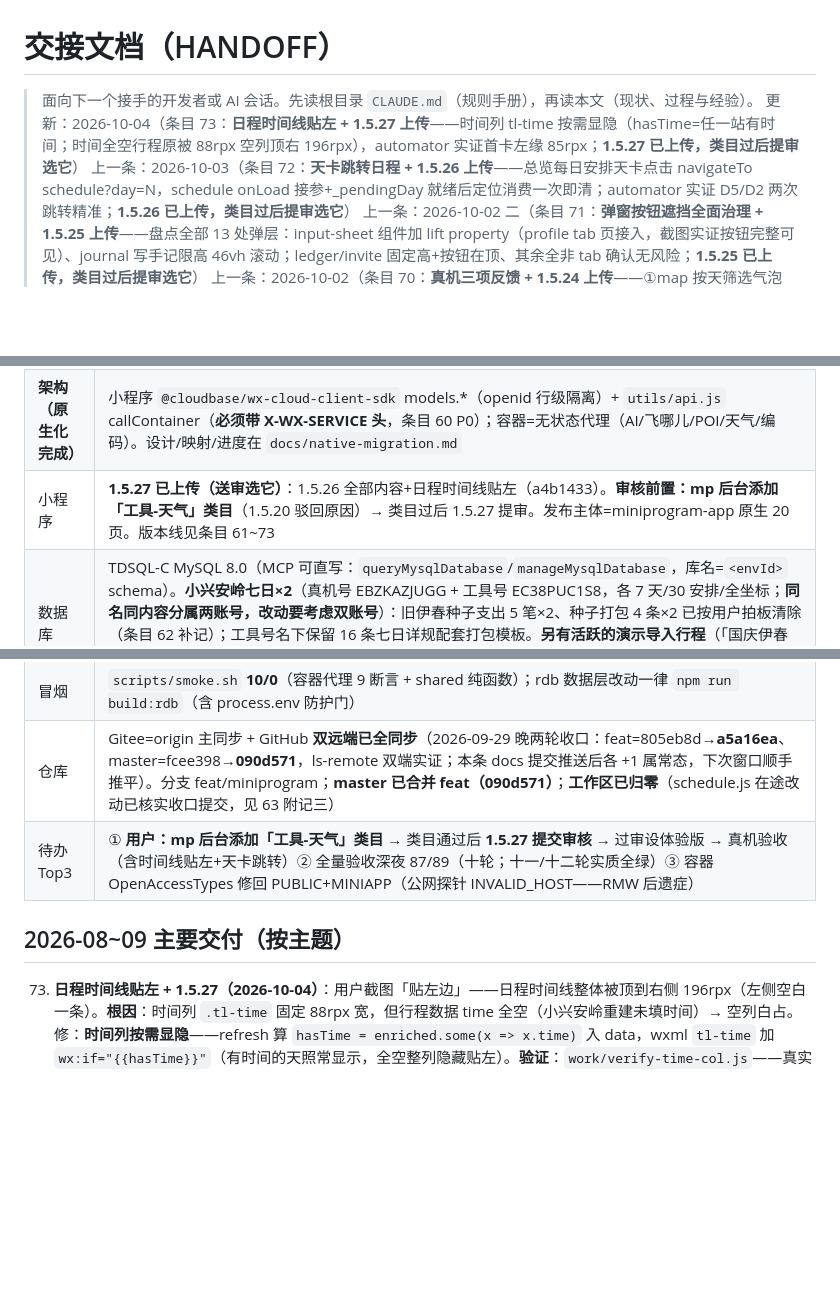
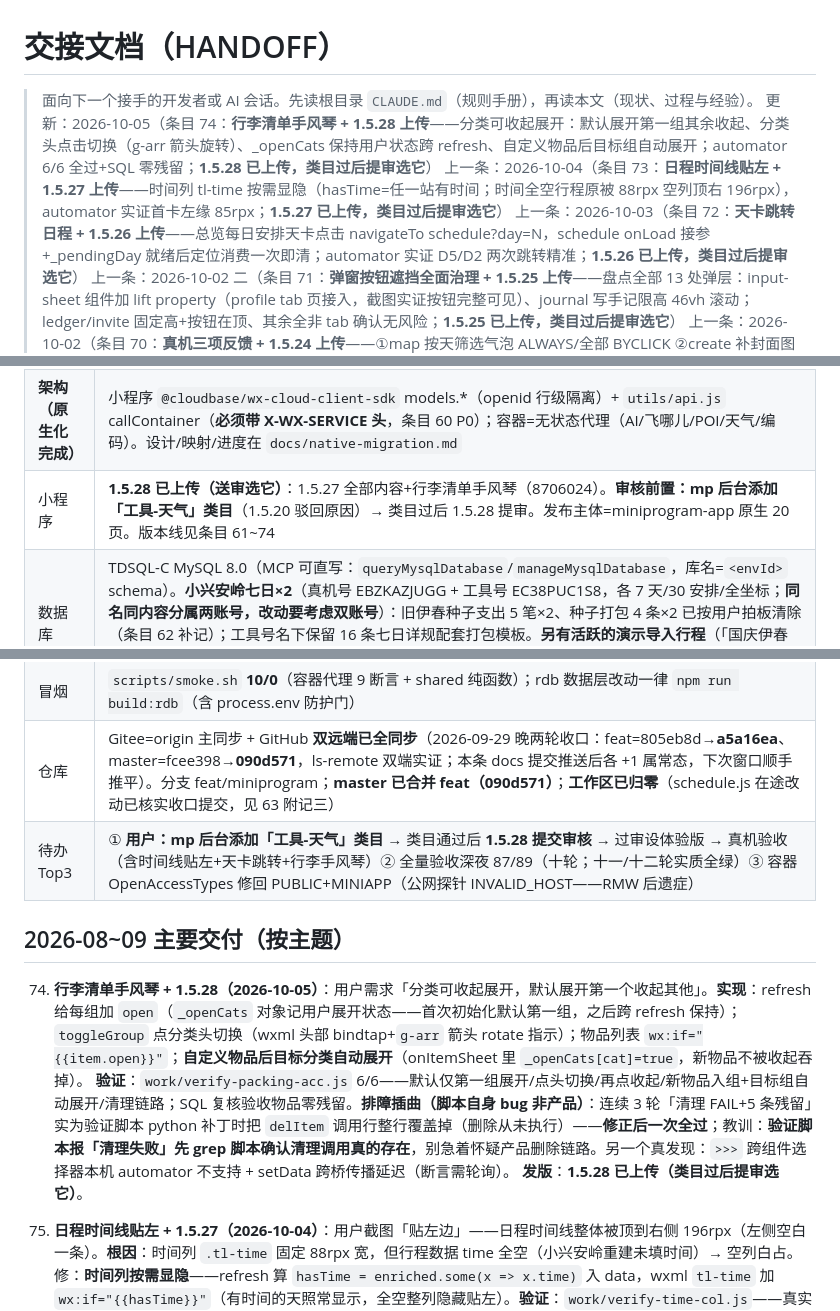
Before and after one commit to icecolaa/go-trip, a Markdown page: docs/HANDOFF.md, 3 parts joined by grey strips. Rendered like a GitHub page; blank space fills up the shorter version.

Commit message:
docs: 条目 74（行李清单手风琴+1.5.28 上传）——手风琴实现/脚本清理误删插曲/zero 残留入册；版本行/待办同步

```diff
--- a/docs/HANDOFF.md
+++ b/docs/HANDOFF.md
@@ -1,7 +1,8 @@
 # 交接文档（HANDOFF）
 
 > 面向下一个接手的开发者或 AI 会话。先读根目录 `CLAUDE.md`（规则手册），再读本文（现状、过程与经验）。
-> 更新：2026-10-04（条目 73：**日程时间线贴左 + 1.5.27 上传**——时间列 tl-time 按需显隐（hasTime=任一站有时间；时间全空行程原被 88rpx 空列顶右 196rpx），automator 实证首卡左缘 85rpx；**1.5.27 已上传，类目过后提审选它**）
+> 更新：2026-10-05（条目 74：**行李清单手风琴 + 1.5.28 上传**——分类可收起展开：默认展开第一组其余收起、分类头点击切换（g-arr 箭头旋转）、_openCats 保持用户状态跨 refresh、自定义物品后目标组自动展开；automator 6/6 全过+SQL 零残留；**1.5.28 已上传，类目过后提审选它**）
+> 上一条：2026-10-04（条目 73：**日程时间线贴左 + 1.5.27 上传**——时间列 tl-time 按需显隐（hasTime=任一站有时间；时间全空行程原被 88rpx 空列顶右 196rpx），automator 实证首卡左缘 85rpx；**1.5.27 已上传，类目过后提审选它**）
 > 上一条：2026-10-03（条目 72：**天卡跳转日程 + 1.5.26 上传**——总览每日安排天卡点击 navigateTo schedule?day=N，schedule onLoad 接参+_pendingDay 就绪后定位消费一次即清；automator 实证 D5/D2 两次跳转精准；**1.5.26 已上传，类目过后提审选它**）
 > 上一条：2026-10-02 二（条目 71：**弹窗按钮遮挡全面治理 + 1.5.25 上传**——盘点全部 13 处弹层：input-sheet 组件加 lift property（profile tab 页接入，截图实证按钮完整可见）、journal 写手记限高 46vh 滚动；ledger/invite 固定高+按钮在顶、其余全非 tab 确认无风险；**1.5.25 已上传，类目过后提审选它**）
 > 上一条：2026-10-02（条目 70：**真机三项反馈 + 1.5.24 上传**——①map 按天筛选气泡 ALWAYS/全部 BYCLICK ②create 补封面图上传（可选，storage.uploadImage→fileID 随 createTrip 落库，store 透传补 coverImage）③home 编辑卡片弹层被 tabBar 遮挡：内容限高 46vh 滚动+**tab 页 sheet 底部抬到 tabBar 上方**（home/profile 页面级，z-index 之外的第二层修复）；automator 6/6 全过；**1.5.24 已上传，类目过后提审选它**）
@@ -36,14 +37,18 @@
 |---|---|
 | **生产环境** | CloudBase `gotrip-d1gb187o991f5260a`（个人版，付费至 2027-03-25）。云托管 gotrip 容器 = **gotrip-021 无状态代理**（2026-09-29 部署，**天气改高德主链路**：geocode 任意地名→adcode→weatherInfo，伊春真实命中；EnvParams 10 键/MaxNum=1 RMW 保留；⚠️ OpenAccessTypes 被 deploy 被动带回 OA——待顺手修回 PUBLIC+MINIAPP，身份门不受影响），`/health` 探针 `{"ok":true,"db":"none","mode":"proxy"}`。公网开着（Web 直连需要）。feat 分支=1.5.16 全部修复（见「仓库」行同步状态） |
 | **架构（原生化完成）** | 小程序 `@cloudbase/wx-cloud-client-sdk` models.*（openid 行级隔离）+ `utils/api.js` callContainer（**必须带 X-WX-SERVICE 头**，条目 60 P0）；容器=无状态代理（AI/飞哪儿/POI/天气/编码）。设计/映射/进度在 `docs/native-migration.md` |
-| 小程序 | **1.5.27 已上传（送审选它）**：1.5.26 全部内容+日程时间线贴左（a4b1433）。**审核前置：mp 后台添加「工具-天气」类目**（1.5.20 驳回原因）→ 类目过后 1.5.27 提审。发布主体=miniprogram-app 原生 20 页。版本线见条目 61~73 |
+| 小程序 | **1.5.28 已上传（送审选它）**：1.5.27 全部内容+行李清单手风琴（8706024）。**审核前置：mp 后台添加「工具-天气」类目**（1.5.20 驳回原因）→ 类目过后 1.5.28 提审。发布主体=miniprogram-app 原生 20 页。版本线见条目 61~74 |
 | 数据库 | TDSQL-C MySQL 8.0（MCP 可直写：`queryMysqlDatabase`/`manageMysqlDatabase`，库名=`<envId>` schema）。**小兴安岭七日×2**（真机号 EBZKAZJUGG + 工具号 EC38PUC1S8，各 7 天/30 安排/全坐标；**同名同内容分属两账号，改动要考虑双账号**）：旧伊春种子支出 5 笔×2、种子打包 4 条×2 已按用户拍板清除（条目 62 补记）；工具号名下保留 16 条七日详规配套打包模板。**另有活跃的演示导入行程**（「国庆伊春深度游」×3，分属两个其它 openid，随 importDemo 生成）——正常业务数据，清理时**必须按 _id 精确删**，严禁按 title/金额模糊匹配 |
 | 验收 | `work/accept-0929.js` **12 段**分段自愈框架（ONLY=段选重跑；段失败自动重启工具重放）。**八轮（1001，1.5.20 送审后复验）：89/89 一次全绿、console 零错误——历史首次单次跑完**；七轮 46/46+首轮六段全绿；六轮 39→53→58→70→79→78。**已入册断言**：假胶囊移除（S1）、合规 ai 页不可达（S3/S9）、helper 攻略导入文案（S11）。**清进程 taskkill 重启比 cli quit 彻底**。报告 acceptance/REPORT-native-0930.md（含八轮补记）；专项脚本 verify-weather-1515 / verify-overview-ui / verify-ai-removal / verify-capsule-fix。定时验收 automation-88c53b0a 每天 09:00。**跑后残留核查：七轮已 SQL 补跑（三表零残留）；八轮 S4/S6/S7/S12 自清理断言全过** |
 | 冒烟 | `scripts/smoke.sh` **10/0**（容器代理 9 断言 + shared 纯函数）；rdb 数据层改动一律 `npm run build:rdb`（含 process.env 防护门） |
 | 仓库 | Gitee=origin 主同步 + GitHub **双远端已全同步**（2026-09-29 晚两轮收口：feat=805eb8d→**a5a16ea**、master=fcee398→**090d571**，ls-remote 双端实证；本条 docs 提交推送后各 +1 属常态，下次窗口顺手推平）。分支 feat/miniprogram；**master 已合并 feat（090d571）**；**工作区已归零**（schedule.js 在途改动已核实收口提交，见 63 附记三） |
-| 待办 Top3 | ① **用户：mp 后台添加「工具-天气」类目** → 类目通过后 **1.5.27 提交审核** → 过审设体验版 → 真机验收（含时间线贴左+天卡跳转）② 全量验收深夜 87/89（十轮；十一/十二轮实质全绿）③ 容器 OpenAccessTypes 修回 PUBLIC+MINIAPP（公网探针 INVALID_HOST——RMW 后遗症） |
+| 待办 Top3 | ① **用户：mp 后台添加「工具-天气」类目** → 类目通过后 **1.5.28 提交审核** → 过审设体验版 → 真机验收（含时间线贴左+天卡跳转+行李手风琴）② 全量验收深夜 87/89（十轮；十一/十二轮实质全绿）③ 容器 OpenAccessTypes 修回 PUBLIC+MINIAPP（公网探针 INVALID_HOST——RMW 后遗症） |
 
 ## 2026-08~09 主要交付（按主题）
+
+74. **行李清单手风琴 + 1.5.28（2026-10-05）**：用户需求「分类可收起展开，默认展开第一个收起其他」。**实现**：refresh 给每组加 `open`（`_openCats` 对象记用户展开状态——首次初始化默认第一组，之后跨 refresh 保持）；`toggleGroup` 点分类头切换（wxml 头部 bindtap+`g-arr` 箭头 rotate 指示）；物品列表 `wx:if="{{item.open}}"`；**自定义物品后目标分类自动展开**（onItemSheet 里 `_openCats[cat]=true`，新物品不被收起吞掉）。
+    **验证**：`work/verify-packing-acc.js` 6/6——默认仅第一组展开/点头切换/再点收起/新物品入组+目标组自动展开/清理链路；SQL 复核验收物品零残留。**排障插曲（脚本自身 bug 非产品）**：连续 3 轮「清理 FAIL+5 条残留」实为验证脚本 python 补丁时把 `delItem` 调用行整行覆盖掉（删除从未执行）——**修正后一次全过**；教训：**验证脚本报「清理失败」先 grep 脚本确认清理调用真的存在**，别急着怀疑产品删除链路。另一个真发现：`>>>` 跨组件选择器本机 automator 不支持 + setData 跨桥传播延迟（断言需轮询）。
+    **发版**：**1.5.28 已上传（类目过后提审选它）**。
 
 73. **日程时间线贴左 + 1.5.27（2026-10-04）**：用户截图「贴左边」——日程时间线整体被顶到右侧 196rpx（左侧空白一条）。**根因**：时间列 `.tl-time` 固定 88rpx 宽，但行程数据 time 全空（小兴安岭重建未填时间）→ 空列白占。修：**时间列按需显隐**——refresh 算 `hasTime = enriched.some(x => x.time)` 入 data，wxml `tl-time` 加 `wx:if="{{hasTime}}"`（有时间的天照常显示，全空整列隐藏贴左）。**验证**：`work/verify-time-col.js`——真实路径（home→openTrip→schedule）hasTime=false + 首卡左缘 85rpx（原 196rpx）贴左 PASS。**注意**：按天显隐——某天填了时间该天自动恢复时间列。
 
```
